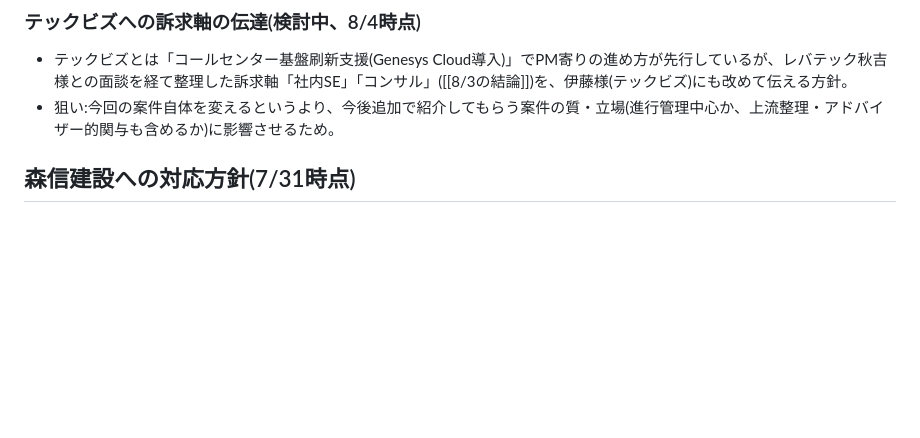
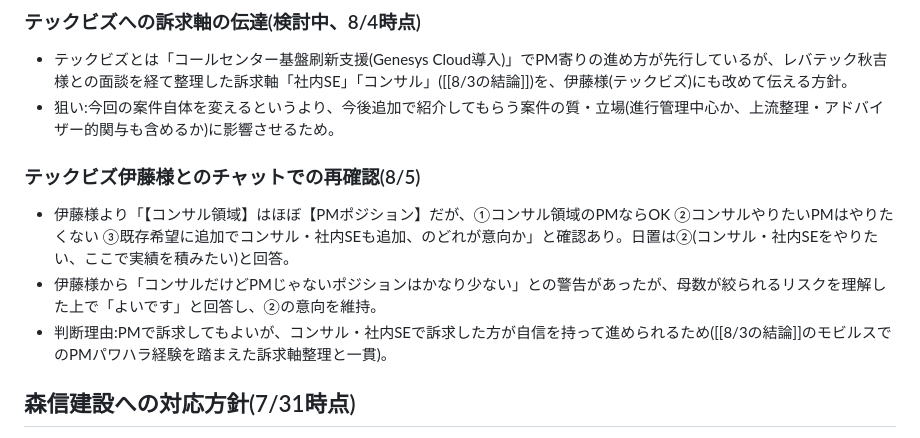
Before and after one commit to hioguitar/practice_20250730, a Markdown page: carrire/CLAUDE.md, the part around the change. GitHub-like rendering; blank space fills up the shorter version.

Commit message:
テックビズ伊藤様とのコンサル/社内SE訴求軸の再確認を記録
コンサル領域=ほぼPMポジションという指摘に対し、PMではなくコンサル・
社内SEで実績を積みたい意向を維持したやり取りを記録。8/3の訴求軸整理
との一貫性を確認。

Co-Authored-By: Claude Sonnet 5 <noreply@anthropic.com>

```diff
--- a/carrire/CLAUDE.md
+++ b/carrire/CLAUDE.md
@@ -82,6 +82,12 @@
 
 - テックビズとは「コールセンター基盤刷新支援(Genesys Cloud導入)」でPM寄りの進め方が先行しているが、レバテック秋吉様との面談を経て整理した訴求軸「社内SE」「コンサル」([[8/3の結論]])を、伊藤様(テックビズ)にも改めて伝える方針。
 - 狙い:今回の案件自体を変えるというより、今後追加で紹介してもらう案件の質・立場(進行管理中心か、上流整理・アドバイザー的関与も含めるか)に影響させるため。
+
+### テックビズ伊藤様とのチャットでの再確認(8/5)
+
+- 伊藤様より「【コンサル領域】はほぼ【PMポジション】だが、①コンサル領域のPMならOK ②コンサルやりたいPMはやりたくない ③既存希望に追加でコンサル・社内SEも追加、のどれが意向か」と確認あり。日置は②(コンサル・社内SEをやりたい、ここで実績を積みたい)と回答。
+- 伊藤様から「コンサルだけどPMじゃないポジションはかなり少ない」との警告があったが、母数が絞られるリスクを理解した上で「よいです」と回答し、②の意向を維持。
+- 判断理由:PMで訴求してもよいが、コンサル・社内SEで訴求した方が自信を持って進められるため([[8/3の結論]]のモビルスでのPMパワハラ経験を踏まえた訴求軸整理と一貫)。
 
 ## 森信建設への対応方針(7/31時点)
 
```
